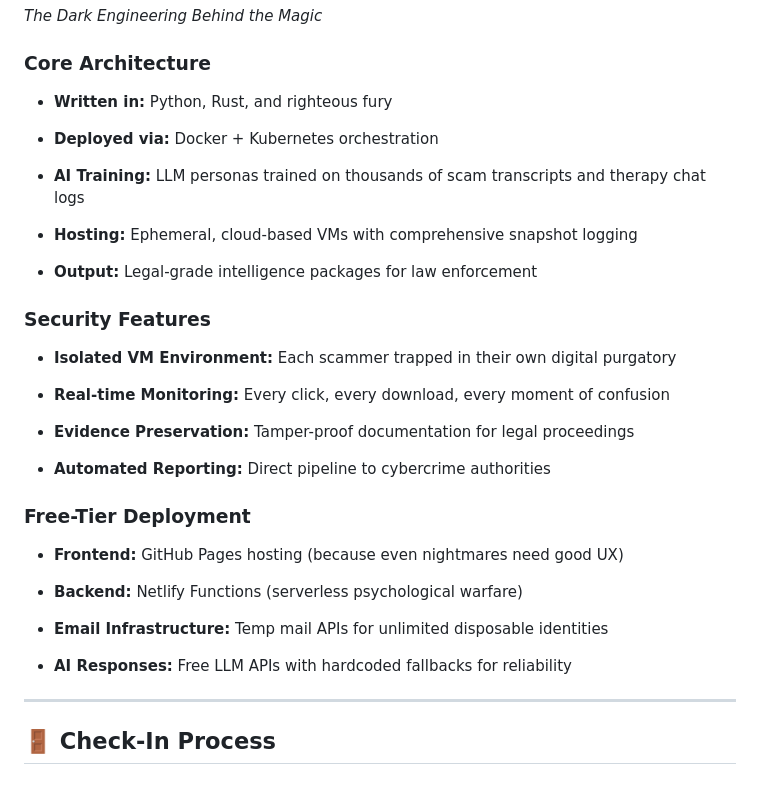
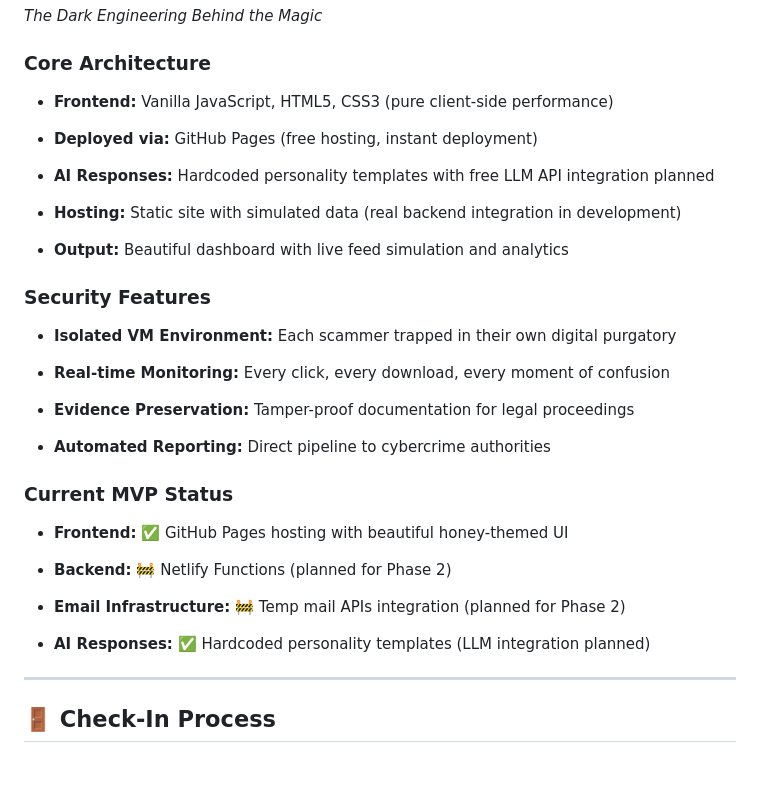
Before and after one commit to JinParkmida/TheHoneyPotHotel, a Markdown page: README.md, the part around the change. GitHub-like rendering.

```diff
--- a/README.md
+++ b/README.md
@@ -265,15 +265,15 @@ Transform every transaction into a deep dive into the meaning of existence. Watc
 
 ### **Core Architecture**
 
-- **Written in:** Python, Rust, and righteous fury
+- **Frontend:** Vanilla JavaScript, HTML5, CSS3 (pure client-side performance)
 
-- **Deployed via:** Docker + Kubernetes orchestration
+- **Deployed via:** GitHub Pages (free hosting, instant deployment)
 
-- **AI Training:** LLM personas trained on thousands of scam transcripts and therapy chat logs
+- **AI Responses:** Hardcoded personality templates with free LLM API integration planned
 
-- **Hosting:** Ephemeral, cloud-based VMs with comprehensive snapshot logging
+- **Hosting:** Static site with simulated data (real backend integration in development)
 
-- **Output:** Legal-grade intelligence packages for law enforcement
+- **Output:** Beautiful dashboard with live feed simulation and analytics
 
 ### **Security Features**
 
@@ -285,15 +285,15 @@ Transform every transaction into a deep dive into the meaning of existence. Watc
 
 - **Automated Reporting:** Direct pipeline to cybercrime authorities
 
-### **Free-Tier Deployment**
+### **Current MVP Status**
 
-- **Frontend:** GitHub Pages hosting (because even nightmares need good UX)
+- **Frontend:** ✅ GitHub Pages hosting with beautiful honey-themed UI
 
-- **Backend:** Netlify Functions (serverless psychological warfare)
+- **Backend:** 🚧 Netlify Functions (planned for Phase 2)
 
-- **Email Infrastructure:** Temp mail APIs for unlimited disposable identities
+- **Email Infrastructure:** 🚧 Temp mail APIs integration (planned for Phase 2)
 
-- **AI Responses:** Free LLM APIs with hardcoded fallbacks for reliability
+- **AI Responses:** ✅ Hardcoded personality templates (LLM integration planned)
 
 ---
 
```
